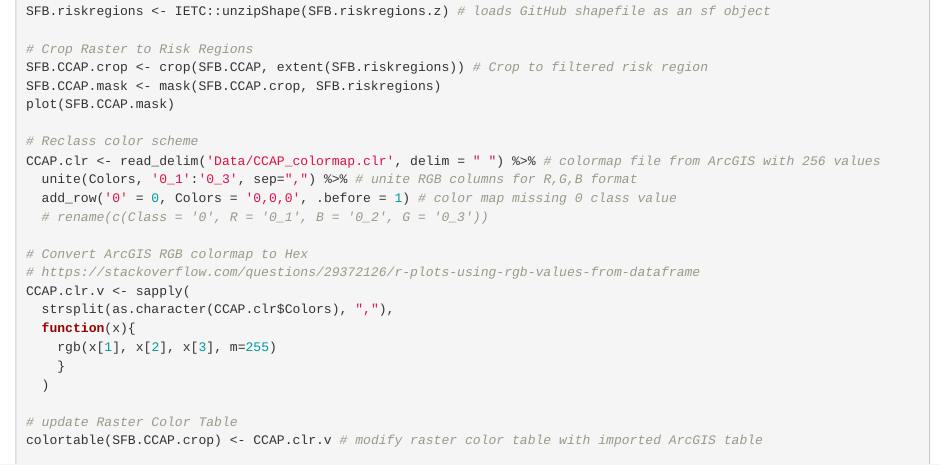
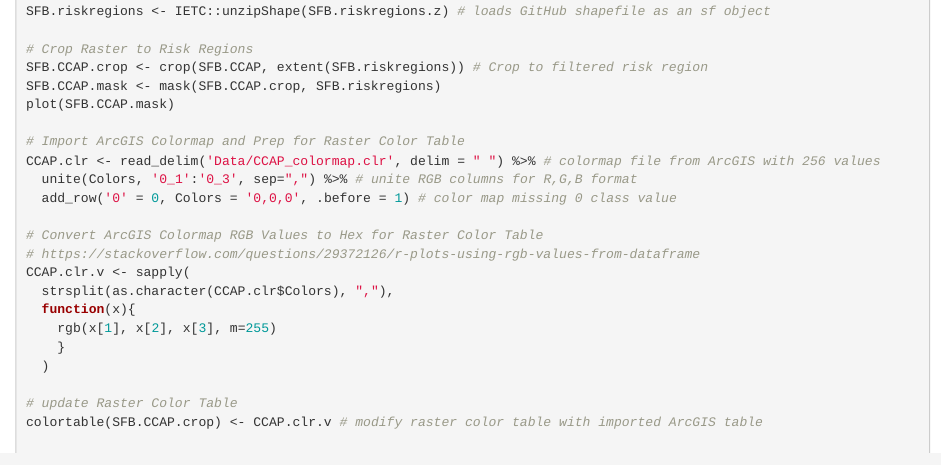
Before and after one commit to NSF-Microplastics-Project/LULC, an R Markdown document (CCAP.rmd): the page in a window 1100 px wide, from 1440 px down. The pictures show the output file CCAP.html that the author committed with the source, opened offline; folded parts are opened.

Commit message:
Fix: updated notes in .rmd for ArcGIS color table to Raster Color Table

```diff
--- a/CCAP.rmd
+++ b/CCAP.rmd
@@ -94,13 +94,12 @@ SFB.CCAP.crop <- crop(SFB.CCAP, extent(SFB.riskregions)) # Crop to filtered risk
 SFB.CCAP.mask <- mask(SFB.CCAP.crop, SFB.riskregions)
 plot(SFB.CCAP.mask)
 
-# Reclass color scheme
+# Import ArcGIS Colormap and Prep for Raster Color Table
 CCAP.clr <- read_delim('Data/CCAP_colormap.clr', delim = " ") %>% # colormap file from ArcGIS with 256 values
   unite(Colors, '0_1':'0_3', sep=",") %>% # unite RGB columns for R,G,B format
   add_row('0' = 0, Colors = '0,0,0', .before = 1) # color map missing 0 class value
-  # rename(c(Class = '0', R = '0_1', B = '0_2', G = '0_3'))
 
-# Convert ArcGIS RGB colormap to Hex
+# Convert ArcGIS Colormap RGB Values to Hex for Raster Color Table
 # https://stackoverflow.com/questions/29372126/r-plots-using-rgb-values-from-dataframe
 CCAP.clr.v <- sapply(
   strsplit(as.character(CCAP.clr$Colors), ","),
```
Also changed, not shown: CCAP.html, CCAP.md.
